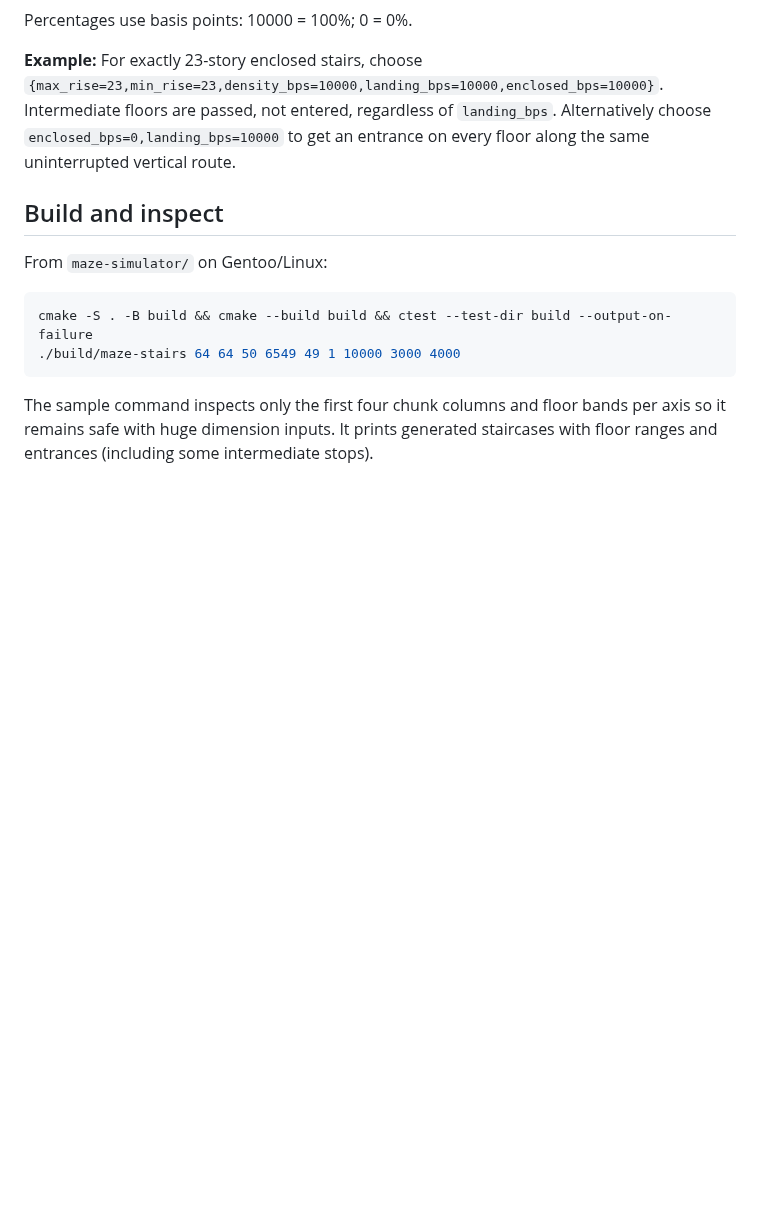
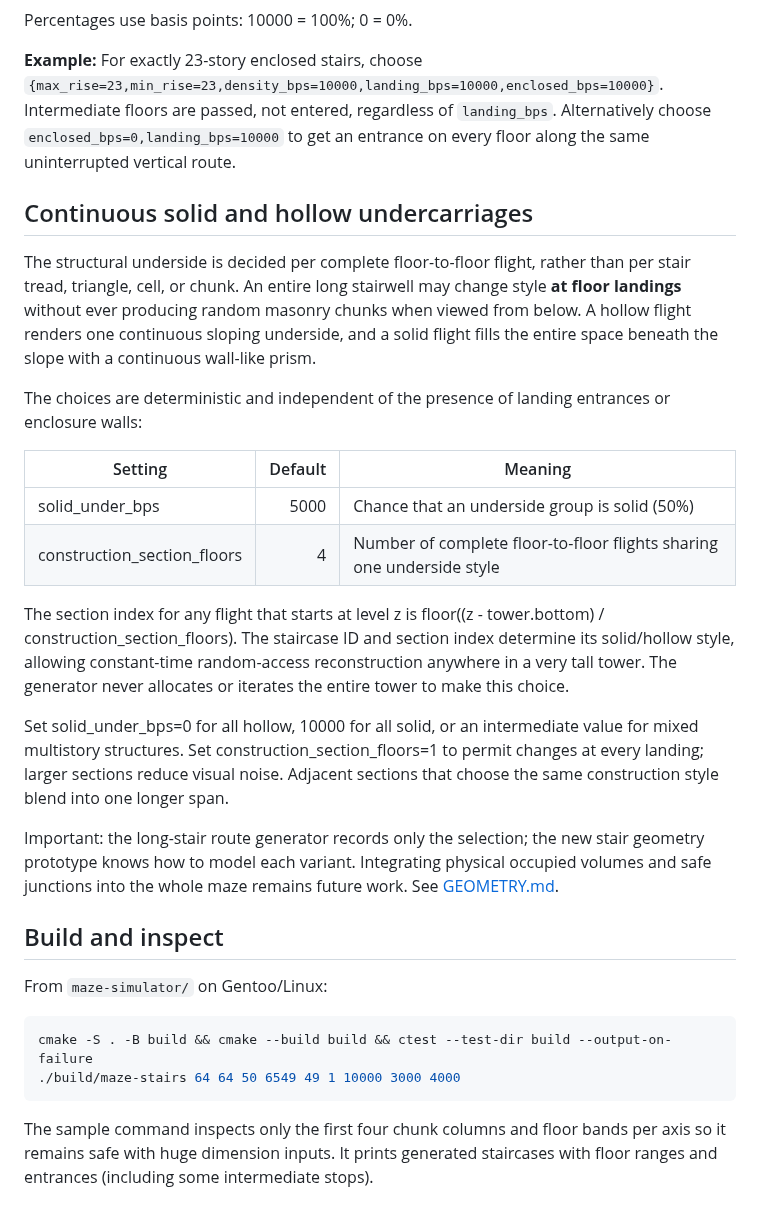
Before and after one commit to polskiftw/gpages, a Markdown page: maze-simulator/docs/STAIRCASES.md, the part around the change. Drawn GitHub-style; blank space fills up the shorter version.

Commit message:
maze: document continuous solid/hollow floors without patchy underside pieces

```diff
--- a/maze-simulator/docs/STAIRCASES.md
+++ b/maze-simulator/docs/STAIRCASES.md
@@ -83,6 +83,41 @@ Intermediate floors are passed, not entered, regardless of `landing_bps`.
 Alternatively choose `enclosed_bps=0,landing_bps=10000` to get an entrance on
 every floor along the same uninterrupted vertical route.
 
+## Continuous solid and hollow undercarriages
+
+The structural underside is decided per complete floor-to-floor flight,
+rather than per stair tread, triangle, cell, or chunk. An entire long
+stairwell may change style **at floor landings** without ever producing
+random masonry chunks when viewed from below. A hollow flight renders
+one continuous sloping underside, and a solid flight fills the entire
+space beneath the slope with a continuous wall-like prism.
+
+The choices are deterministic and independent of the presence of
+landing entrances or enclosure walls:
+
+| Setting | Default | Meaning |
+| --- | ---: | --- |
+| solid_under_bps | 5000 | Chance that an underside group is solid (50%) |
+| construction_section_floors | 4 | Number of complete floor-to-floor flights sharing one underside style |
+
+The section index for any flight that starts at level z is
+floor((z - tower.bottom) / construction_section_floors).
+The staircase ID and section index determine its solid/hollow style,
+allowing constant-time random-access reconstruction anywhere in a
+very tall tower. The generator never allocates or iterates the entire
+tower to make this choice.
+
+Set solid_under_bps=0 for all hollow, 10000 for all solid, or an
+intermediate value for mixed multistory structures. Set
+construction_section_floors=1 to permit changes at every landing;
+larger sections reduce visual noise. Adjacent sections that choose
+the same construction style blend into one longer span.
+
+Important: the long-stair route generator records only the selection;
+the new stair geometry prototype knows how to model each variant.
+Integrating physical occupied volumes and safe junctions into the
+whole maze remains future work. See [GEOMETRY.md](GEOMETRY.md).
+
 ## Build and inspect
 
 From `maze-simulator/` on Gentoo/Linux:
```
